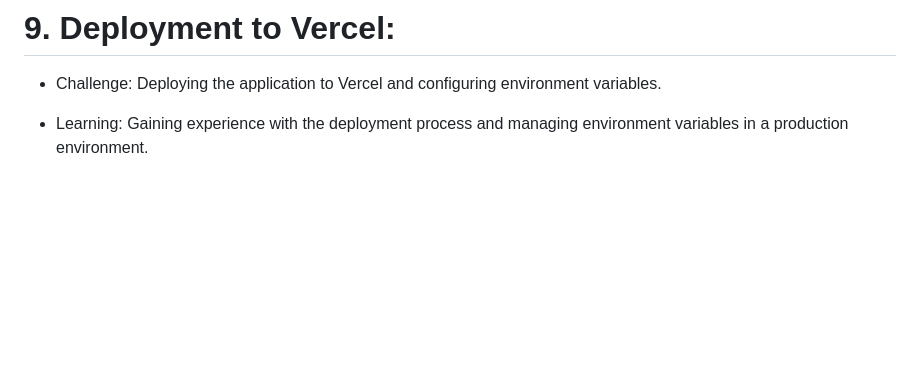
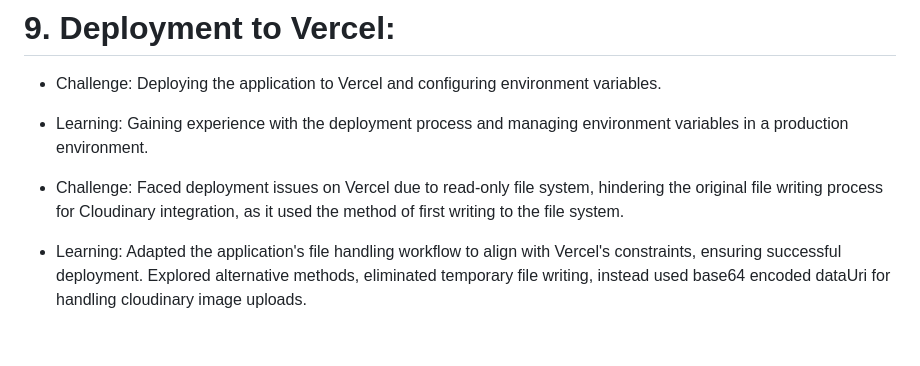
Before and after one commit to prasannakoirala58/mfx, a Markdown page: README.md, the part around the change. Drawn GitHub-style; blank space fills up the shorter version.

Commit message:
documented

```diff
--- a/README.md
+++ b/README.md
@@ -189,4 +189,13 @@ The suggested application allows users to reserve a movie from a theatre for a s
 - Learning: Gaining experience with the deployment process and managing environment
   variables in a production environment.
 
+- Challenge: Faced deployment issues on Vercel due to read-only file system,
+  hindering the original file writing process for Cloudinary integration,
+  as it used the method of first writing to the file system.
+
+- Learning: Adapted the application's file handling workflow to align with
+  Vercel's constraints, ensuring successful deployment. Explored alternative
+  methods, eliminated temporary file writing, instead used base64 encoded
+  dataUri for handling cloudinary image uploads.
+
 <br>
```
